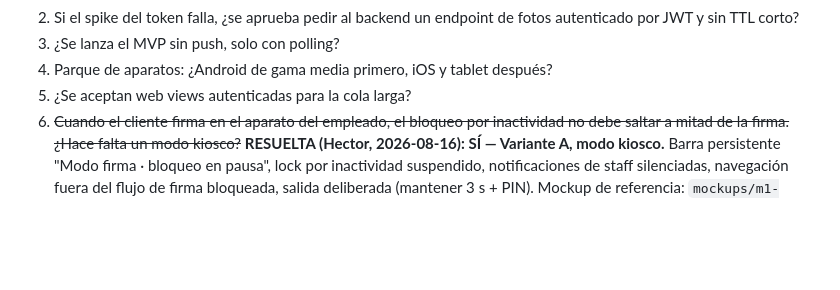
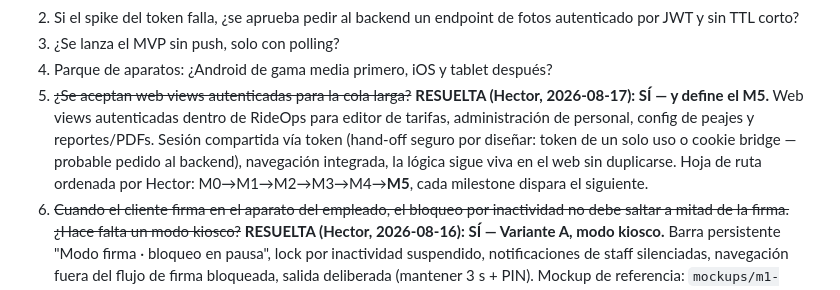
Before and after one commit to hpadilla16/RideFleetManagement, a Markdown page: ops-app-plan/PROJECT_PLAN.md, the part around the change. Drawn GitHub-style; blank space fills up the shorter version.

Commit message:
docs(rideops): §9-5 resuelta por Hector — M5 = cola larga via web views autenticadas; hoja de ruta completa M0-M5
Co-Authored-By: Claude Fable 5 <noreply@anthropic.com>

```diff
--- a/ops-app-plan/PROJECT_PLAN.md
+++ b/ops-app-plan/PROJECT_PLAN.md
@@ -237,7 +237,13 @@ Branding para pantallas volteadas al cliente: `GET /api/reservations/:id/display
    autenticado por JWT y sin TTL corto?
 3. ¿Se lanza el MVP sin push, solo con polling?
 4. Parque de aparatos: ¿Android de gama media primero, iOS y tablet después?
-5. ¿Se aceptan web views autenticadas para la cola larga?
+5. ~~¿Se aceptan web views autenticadas para la cola larga?~~
+   **RESUELTA (Hector, 2026-08-17): SÍ — y define el M5.** Web views autenticadas dentro
+   de RideOps para editor de tarifas, administración de personal, config de peajes y
+   reportes/PDFs. Sesión compartida vía token (hand-off seguro por diseñar: token de un
+   solo uso o cookie bridge — probable pedido al backend), navegación integrada, la
+   lógica sigue viva en el web sin duplicarse. Hoja de ruta ordenada por Hector:
+   M0→M1→M2→M3→M4→**M5**, cada milestone dispara el siguiente.
 6. ~~Cuando el cliente firma en el aparato del empleado, el bloqueo por inactividad no debe
    saltar a mitad de la firma. ¿Hace falta un modo kiosco?~~
    **RESUELTA (Hector, 2026-08-16): SÍ — Variante A, modo kiosco.** Barra persistente
```
